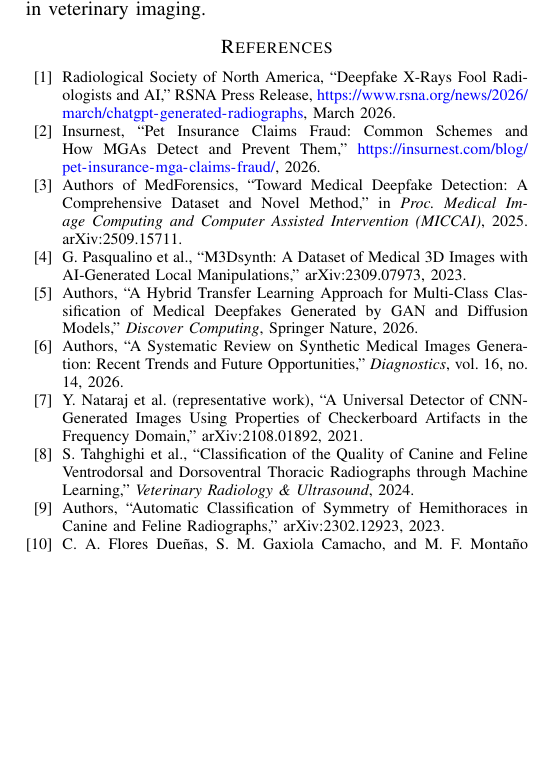
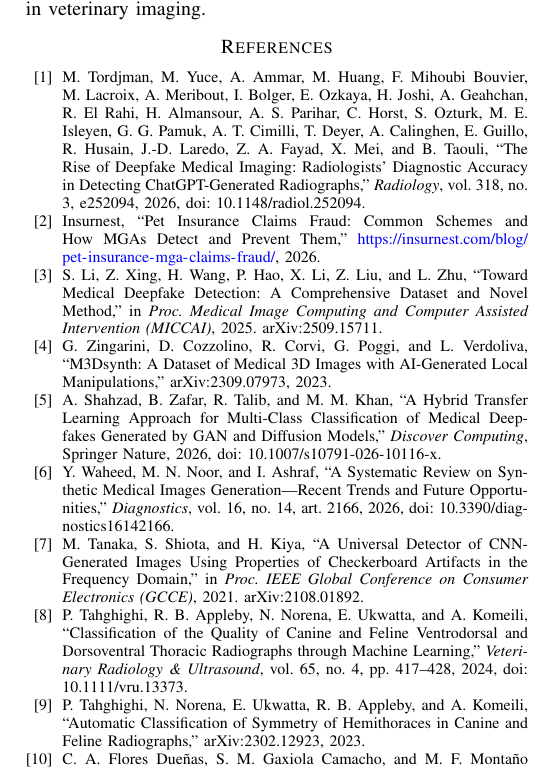
Before and after one commit to jmmana/VetScanForensics, a LaTeX paper (paper/main.tex): part of page 4 of 4, cut so that both start at the same text, the shorter picture padded with empty space. Compiled offline with pdfLaTeX.

Commit message:
Corrige bibliografia: reemplaza autores placeholder por autores reales verificados
Verifique cada cita contra la fuente original (arXiv, Semantic Scholar, DOI,
Radiology journal) en vez de dejar nombres genericos "Authors":
- MedForensics: Li, Xing, Wang, Hao, Li, Liu, Zhu (arXiv:2509.15711)
- M3Dsynth: Zingarini, Cozzolino, Corvi, Poggi, Verdoliva (arXiv:2309.07973)
- Hybrid GAN+diffusion: Shahzad, Zafar, Talib, Khan (Discover Computing, via Semantic Scholar API)
- Systematic review sintesis medica: Waheed, Noor, Ashraf (Diagnostics 16(14):2166)
- Checkerboard frequency artifacts: Tanaka, Shiota, Kiya (no "Nataraj" que habia puesto sin verificar)
- Radiografia deepfake RSNA: cambiado de comunicado de prensa a la fuente real,
  Tordjman et al., Radiology 2026;318(3):e252094 (26 autores, cite completo)
- Vet quality/symmetry: Tahghighi et al., ambos papers con autores completos y DOI

Co-Authored-By: Claude Sonnet 5 <noreply@anthropic.com>

```diff
--- a/paper/main.tex
+++ b/paper/main.tex
@@ -161,40 +161,58 @@ We identified a real, unaddressed gap between two active but previously disconne
 \begin{thebibliography}{00}
 
 \bibitem{rsna_deepfake_xray_2026}
-Radiological Society of North America, ``Deepfake X-Rays Fool Radiologists and AI,''
-RSNA Press Release, \url{https://www.rsna.org/news/2026/march/chatgpt-generated-radiographs}, March 2026.
+M. Tordjman, M. Yuce, A. Ammar, M. Huang, F. Mihoubi Bouvier, M. Lacroix,
+A. Meribout, I. Bolger, E. Ozkaya, H. Joshi, A. Geahchan, R. El Rahi,
+H. Almansour, A. S. Parihar, C. Horst, S. Ozturk, M. E. Isleyen, G. G. Pamuk,
+A. T. Cimilli, T. Deyer, A. Calinghen, E. Guillo, R. Husain, J.-D. Laredo,
+Z. A. Fayad, X. Mei, and B. Taouli,
+``The Rise of Deepfake Medical Imaging: Radiologists' Diagnostic Accuracy in
+Detecting ChatGPT-Generated Radiographs,''
+\textit{Radiology}, vol. 318, no. 3, e252094, 2026,
+doi: 10.1148/radiol.252094.
 
 \bibitem{insurnest_fraud_2026}
 Insurnest, ``Pet Insurance Claims Fraud: Common Schemes and How MGAs Detect and Prevent Them,''
 \url{https://insurnest.com/blog/pet-insurance-mga-claims-fraud/}, 2026.
 
 \bibitem{medforensics2025}
-Authors of MedForensics, ``Toward Medical Deepfake Detection: A Comprehensive Dataset and Novel Method,''
+S. Li, Z. Xing, H. Wang, P. Hao, X. Li, Z. Liu, and L. Zhu,
+``Toward Medical Deepfake Detection: A Comprehensive Dataset and Novel Method,''
 in \textit{Proc. Medical Image Computing and Computer Assisted Intervention (MICCAI)}, 2025.
 arXiv:2509.15711.
 
 \bibitem{m3dsynth2023}
-G. Pasqualino et al., ``M3Dsynth: A Dataset of Medical 3D Images with AI-Generated Local Manipulations,''
+G. Zingarini, D. Cozzolino, R. Corvi, G. Poggi, and L. Verdoliva,
+``M3Dsynth: A Dataset of Medical 3D Images with AI-Generated Local Manipulations,''
 arXiv:2309.07973, 2023.
 
 \bibitem{hybrid_gan_diffusion_2026}
-Authors, ``A Hybrid Transfer Learning Approach for Multi-Class Classification of Medical Deepfakes Generated by GAN and Diffusion Models,''
-\textit{Discover Computing}, Springer Nature, 2026.
+A. Shahzad, B. Zafar, R. Talib, and M. M. Khan,
+``A Hybrid Transfer Learning Approach for Multi-Class Classification of Medical Deepfakes Generated by GAN and Diffusion Models,''
+\textit{Discover Computing}, Springer Nature, 2026,
+doi: 10.1007/s10791-026-10116-x.
 
 \bibitem{synthetic_review_2026}
-Authors, ``A Systematic Review on Synthetic Medical Images Generation: Recent Trends and Future Opportunities,''
-\textit{Diagnostics}, vol. 16, no. 14, 2026.
+Y. Waheed, M. N. Noor, and I. Ashraf,
+``A Systematic Review on Synthetic Medical Images Generation—Recent Trends and Future Opportunities,''
+\textit{Diagnostics}, vol. 16, no. 14, art. 2166, 2026,
+doi: 10.3390/diagnostics16142166.
 
 \bibitem{frequency_checkerboard_2021}
-Y. Nataraj et al. (representative work), ``A Universal Detector of CNN-Generated Images Using Properties of Checkerboard Artifacts in the Frequency Domain,''
-arXiv:2108.01892, 2021.
+M. Tanaka, S. Shiota, and H. Kiya,
+``A Universal Detector of CNN-Generated Images Using Properties of Checkerboard Artifacts in the Frequency Domain,''
+in \textit{Proc. IEEE Global Conference on Consumer Electronics (GCCE)}, 2021.
+arXiv:2108.01892.
 
 \bibitem{vet_quality_2024}
-S. Tahghighi et al., ``Classification of the Quality of Canine and Feline Ventrodorsal and Dorsoventral Thoracic Radiographs through Machine Learning,''
-\textit{Veterinary Radiology \& Ultrasound}, 2024.
+P. Tahghighi, R. B. Appleby, N. Norena, E. Ukwatta, and A. Komeili,
+``Classification of the Quality of Canine and Feline Ventrodorsal and Dorsoventral Thoracic Radiographs through Machine Learning,''
+\textit{Veterinary Radiology \& Ultrasound}, vol. 65, no. 4, pp. 417--428, 2024,
+doi: 10.1111/vru.13373.
 
 \bibitem{vet_symmetry_2023}
-Authors, ``Automatic Classification of Symmetry of Hemithoraces in Canine and Feline Radiographs,''
+P. Tahghighi, N. Norena, E. Ukwatta, R. B. Appleby, and A. Komeili,
+``Automatic Classification of Symmetry of Hemithoraces in Canine and Feline Radiographs,''
 arXiv:2302.12923, 2023.
 
 \bibitem{mendeley_vhs_dataset}
```
Also changed, not shown: paper/main.tex (10 more changed lines).
